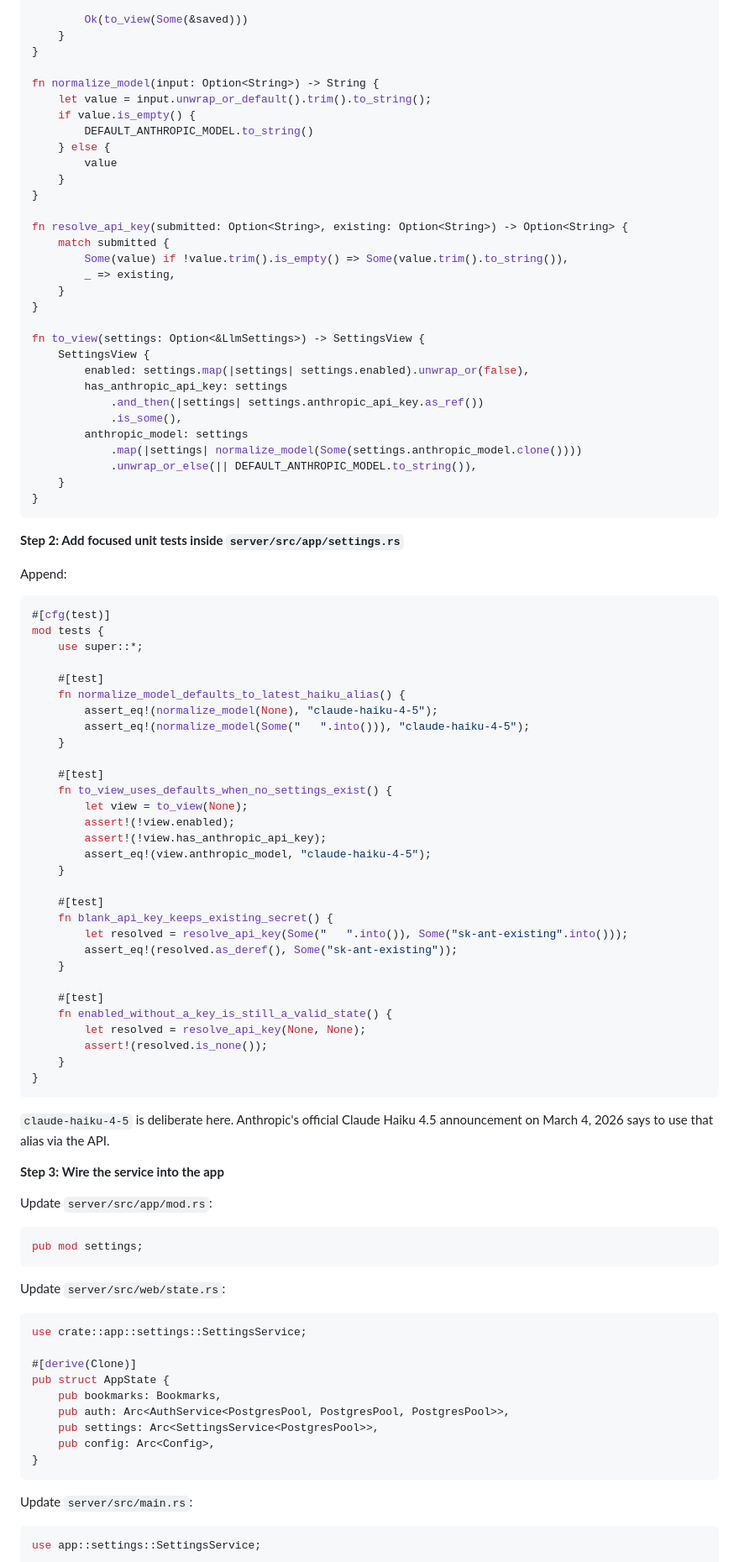
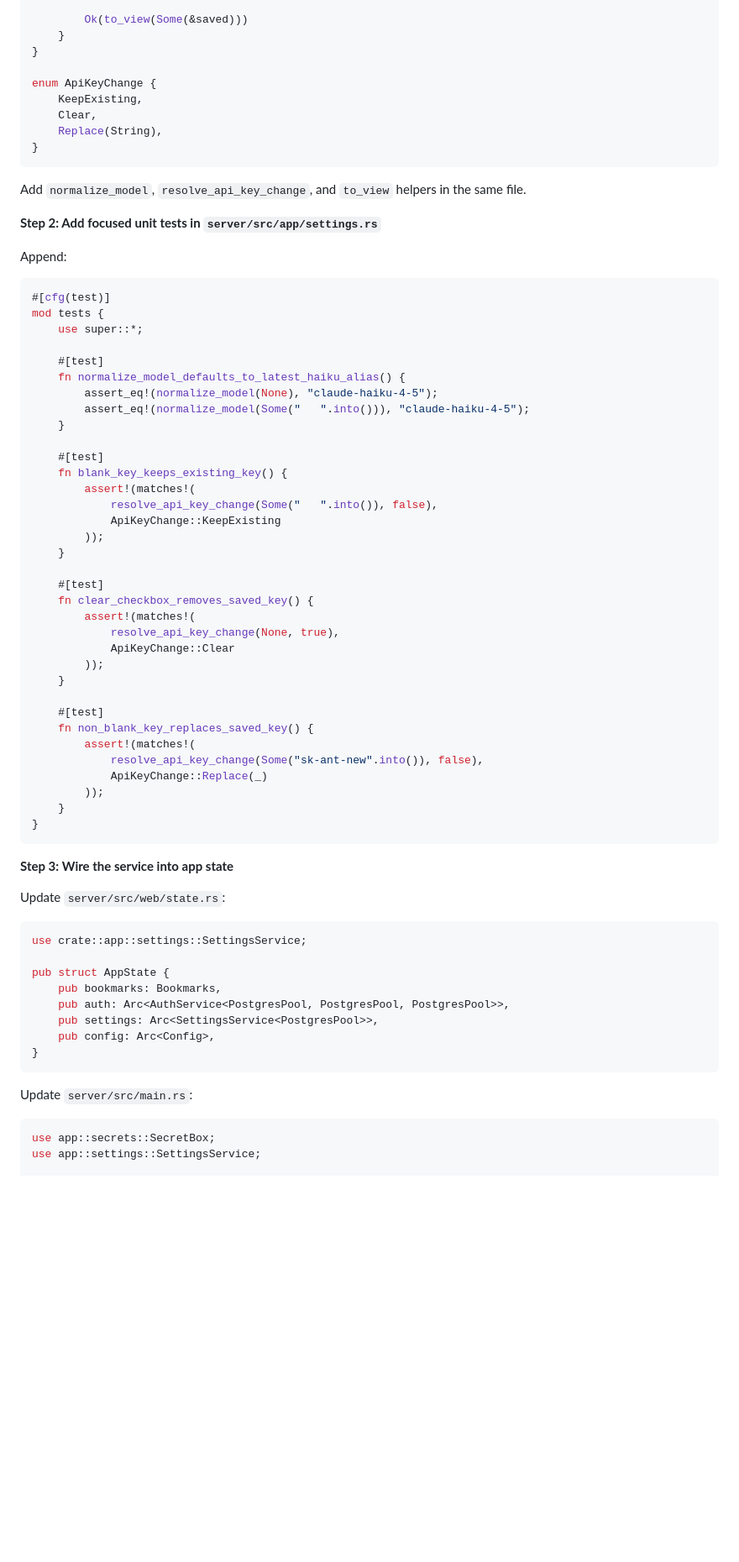
Before and after one commit to willisrocks/boopmark, a Markdown page: docs/plans/2026-03-09-settings-llm-integration.md, the part around one of its changes. Shown at 84% size. Rendered like a GitHub page; blank space fills up the shorter version.

Commit message:
docs: revise settings llm plan for encrypted storage

````diff
--- a/docs/plans/2026-03-09-settings-llm-integration.md
+++ b/docs/plans/2026-03-09-settings-llm-integration.md
@@ -365,36 +434,16 @@ where
     }
 }
 
-fn normalize_model(input: Option<String>) -> String {
-    let value = input.unwrap_or_default().trim().to_string();
-    if value.is_empty() {
-        DEFAULT_ANTHROPIC_MODEL.to_string()
-    } else {
-        value
-    }
-}
-
-fn resolve_api_key(submitted: Option<String>, existing: Option<String>) -> Option<String> {
-    match submitted {
-        Some(value) if !value.trim().is_empty() => Some(value.trim().to_string()),
-        _ => existing,
-    }
-}
-
-fn to_view(settings: Option<&LlmSettings>) -> SettingsView {
-    SettingsView {
-        enabled: settings.map(|settings| settings.enabled).unwrap_or(false),
-        has_anthropic_api_key: settings
-            .and_then(|settings| settings.anthropic_api_key.as_ref())
-            .is_some(),
-        anthropic_model: settings
-            .map(|settings| normalize_model(Some(settings.anthropic_model.clone())))
-            .unwrap_or_else(|| DEFAULT_ANTHROPIC_MODEL.to_string()),
-    }
+enum ApiKeyChange {
+    KeepExisting,
+    Clear,
+    Replace(String),
 }
 ```
 
-**Step 2: Add focused unit tests inside `server/src/app/settings.rs`**
+Add `normalize_model`, `resolve_api_key_change`, and `to_view` helpers in the same file.
+
+**Step 2: Add focused unit tests in `server/src/app/settings.rs`**
 
 Append:
 
@@ -410,43 +459,38 @@ mod tests {
     }
 
     #[test]
-    fn to_view_uses_defaults_when_no_settings_exist() {
-        let view = to_view(None);
-        assert!(!view.enabled);
-        assert!(!view.has_anthropic_api_key);
-        assert_eq!(view.anthropic_model, "claude-haiku-4-5");
+    fn blank_key_keeps_existing_key() {
+        assert!(matches!(
+            resolve_api_key_change(Some("   ".into()), false),
+            ApiKeyChange::KeepExisting
+        ));
     }
 
     #[test]
-    fn blank_api_key_keeps_existing_secret() {
-        let resolved = resolve_api_key(Some("   ".into()), Some("sk-ant-existing".into()));
-        assert_eq!(resolved.as_deref(), Some("sk-ant-existing"));
+    fn clear_checkbox_removes_saved_key() {
+        assert!(matches!(
+            resolve_api_key_change(None, true),
+            ApiKeyChange::Clear
+        ));
     }
 
     #[test]
-    fn enabled_without_a_key_is_still_a_valid_state() {
-        let resolved = resolve_api_key(None, None);
-        assert!(resolved.is_none());
+    fn non_blank_key_replaces_saved_key() {
+        assert!(matches!(
+            resolve_api_key_change(Some("sk-ant-new".into()), false),
+            ApiKeyChange::Replace(_)
+        ));
     }
 }
 ```
 
-`claude-haiku-4-5` is deliberate here. Anthropic's official Claude Haiku 4.5 announcement on March 4, 2026 says to use that alias via the API.
-
-**Step 3: Wire the service into the app**
-
-Update `server/src/app/mod.rs`:
-
-```rust
-pub mod settings;
-```
+**Step 3: Wire the service into app state**
 
 Update `server/src/web/state.rs`:
 
 ```rust
 use crate::app::settings::SettingsService;
 
-#[derive(Clone)]
 pub struct AppState {
     pub bookmarks: Bookmarks,
     pub auth: Arc<AuthService<PostgresPool, PostgresPool, PostgresPool>>,
@@ -458,5 +502,6 @@ pub struct AppState {
 Update `server/src/main.rs`:
 
 ```rust
+use app::secrets::SecretBox;
 use app::settings::SettingsService;
 
````
Also changed, not shown: other parts of docs/plans/2026-03-09-settings-llm-integration.md (+209 -176 lines).
